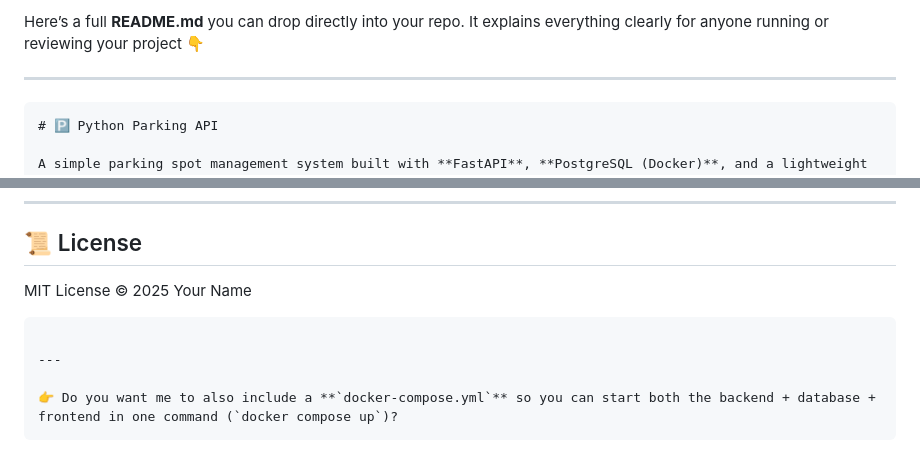
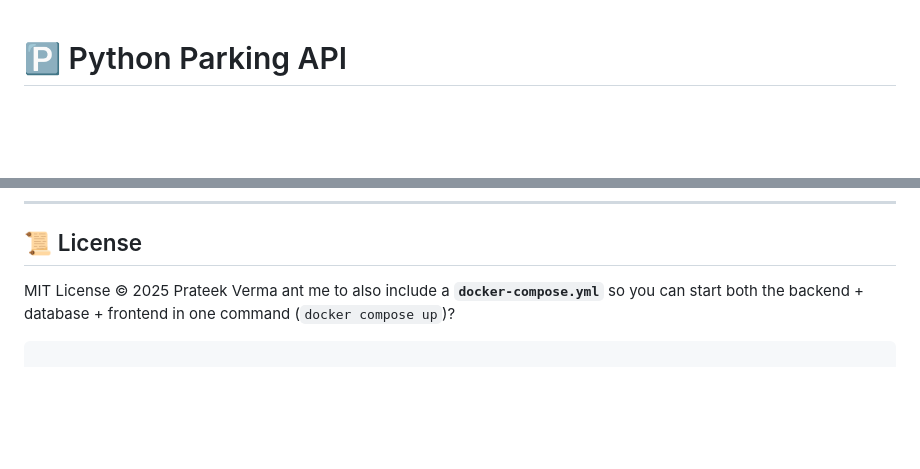
Before and after one commit to Pvk1294/Parking-Spot-Finder, a Markdown page: README.md, 2 parts joined by grey strips. Rendered like a GitHub page; blank space fills up the shorter version.

`````diff
--- a/README.md
+++ b/README.md
@@ -1,8 +1,3 @@
-Here’s a full **README.md** you can drop directly into your repo. It explains everything clearly for anyone running or reviewing your project 👇
-
----
-
-````markdown
 # 🅿️ Python Parking API
 
 A simple parking spot management system built with **FastAPI**, **PostgreSQL (Docker)**, and a lightweight **HTML+JS frontend**.
@@ -213,11 +208,6 @@ par/
 
 ## 📜 License
 
-MIT License © 2025 Your Name
-
+MIT License © 2025 Prateek Verma
+ant me to also include a **`docker-compose.yml`** so you can start both the backend + database + frontend in one command (`docker compose up`)?
 ```
-
----
-
-👉 Do you want me to also include a **`docker-compose.yml`** so you can start both the backend + database + frontend in one command (`docker compose up`)?
-```
`````
